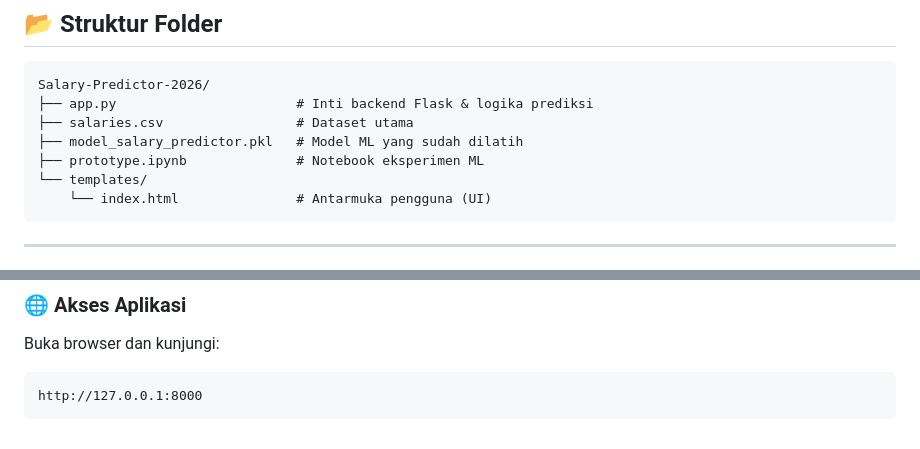
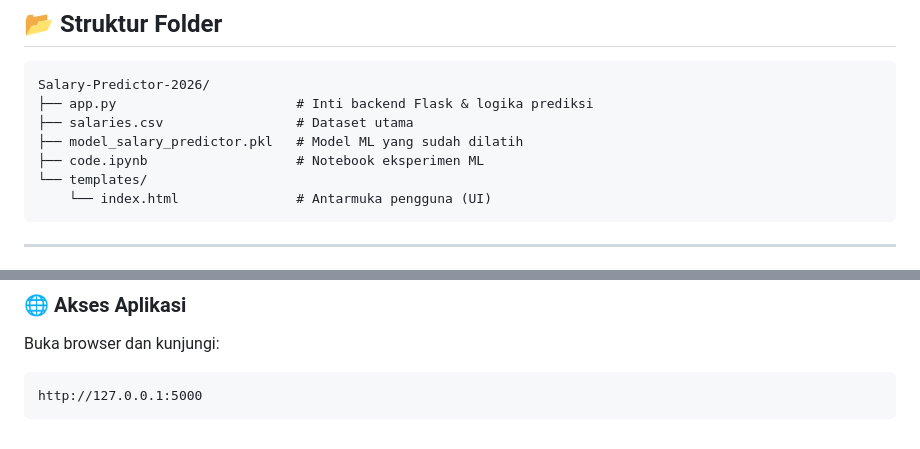
Before and after one commit to Viarani/Data-Science-Salary-Predictor-2026, a Markdown page: README.md, 2 parts joined by grey strips. Rendered like a GitHub page.

Commit message:
salah edit

````diff
--- a/README.md
+++ b/README.md
@@ -82,7 +82,7 @@ Salary-Predictor-2026/
 ├── app.py                       # Inti backend Flask & logika prediksi
 ├── salaries.csv                 # Dataset utama
 ├── model_salary_predictor.pkl   # Model ML yang sudah dilatih
-├── prototype.ipynb              # Notebook eksperimen ML
+├── code.ipynb                   # Notebook eksperimen ML
 └── templates/
     └── index.html               # Antarmuka pengguna (UI)
 ```
@@ -110,5 +110,5 @@ Running on http://127.0.0.1:5000
 Buka browser dan kunjungi:
 
 ```text
-http://127.0.0.1:8000
+http://127.0.0.1:5000
 ```
````
